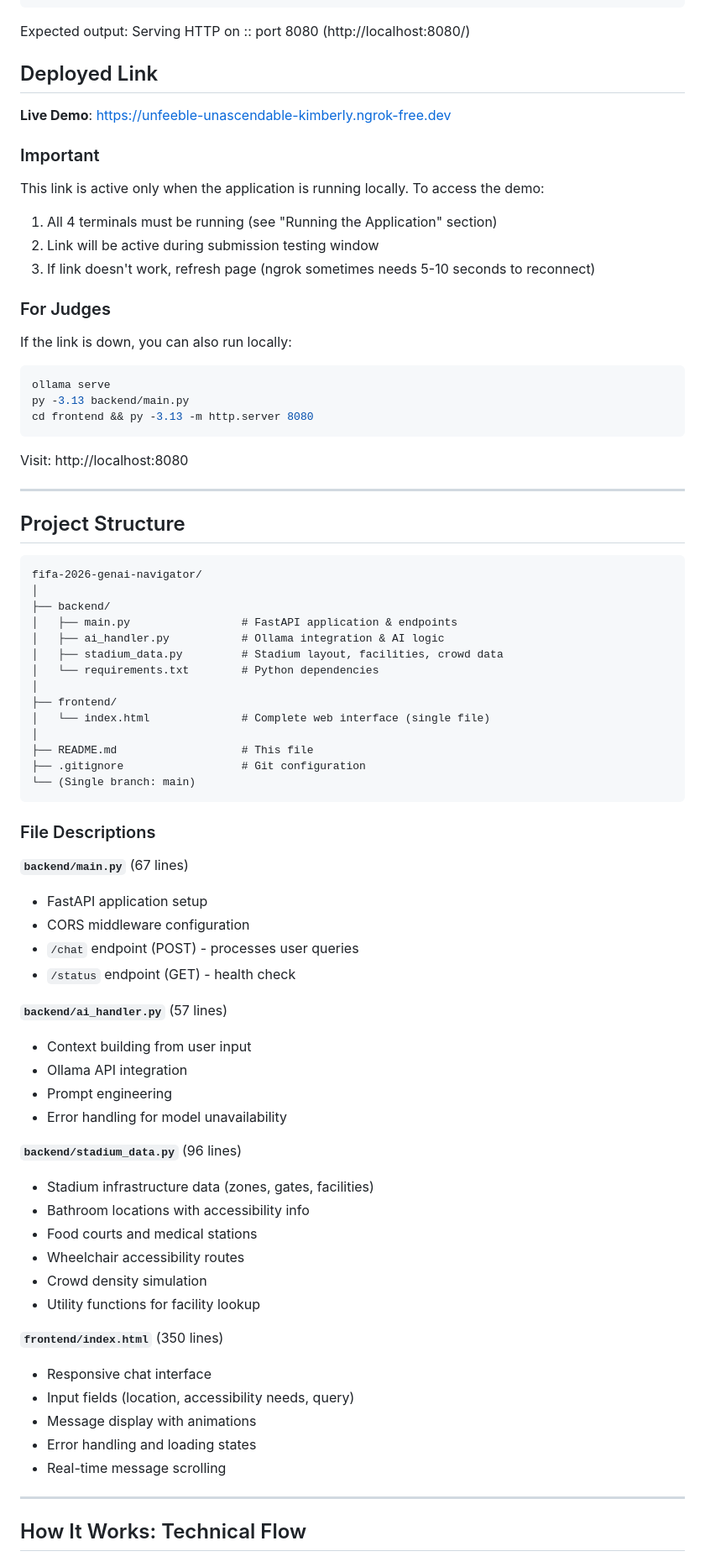
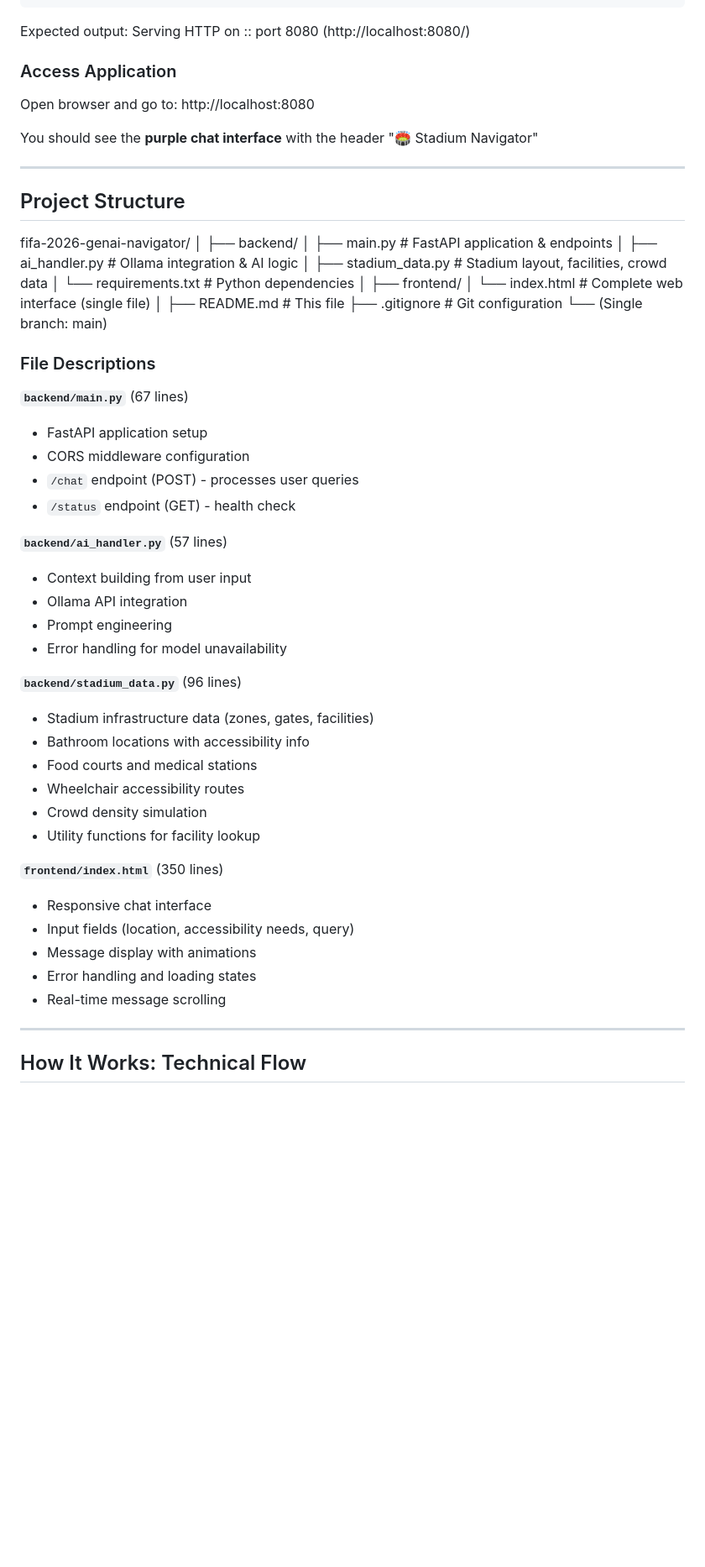
Before and after one commit to VipinT-ZYPH/fifa-2026-genai-navigator, a Markdown page: README.md, the part around one of its changes. Shown at 84% size. Drawn GitHub-style; blank space fills up the shorter version.

Commit message:
Update README.md # Conflicts: #	README.md

````diff
--- a/README.md
+++ b/README.md
@@ -150,30 +150,16 @@ py -3.13 -m http.server 8080
 Expected output:
 Serving HTTP on :: port 8080 (http://localhost:8080/)
 
-## Deployed Link
+### Access Application
 
-**Live Demo**: https://unfeeble-unascendable-kimberly.ngrok-free.dev
+Open browser and go to:
+http://localhost:8080
 
-### Important
-This link is active only when the application is running locally.
-To access the demo:
-1. All 4 terminals must be running (see "Running the Application" section)
-2. Link will be active during submission testing window
-3. If link doesn't work, refresh page (ngrok sometimes needs 5-10 seconds to reconnect)
-
-### For Judges
-If the link is down, you can also run locally:
-```bash
-ollama serve
-py -3.13 backend/main.py
-cd frontend && py -3.13 -m http.server 8080
-```
-Visit: http://localhost:8080
+You should see the **purple chat interface** with the header "🏟️ Stadium Navigator"
 
 ---
 
 ## Project Structure
-```text
 fifa-2026-genai-navigator/
 │
 ├── backend/
@@ -188,35 +174,35 @@ fifa-2026-genai-navigator/
 ├── README.md                   # This file
 ├── .gitignore                  # Git configuration
 └── (Single branch: main)
-```
+
 ### File Descriptions
 
 **`backend/main.py`** (67 lines)
-* FastAPI application setup
-* CORS middleware configuration
-* `/chat` endpoint (POST) - processes user queries
-* `/status` endpoint (GET) - health check
+- FastAPI application setup
+- CORS middleware configuration
+- `/chat` endpoint (POST) - processes user queries
+- `/status` endpoint (GET) - health check
 
 **`backend/ai_handler.py`** (57 lines)
-* Context building from user input
-* Ollama API integration
-* Prompt engineering
-* Error handling for model unavailability
+- Context building from user input
+- Ollama API integration
+- Prompt engineering
+- Error handling for model unavailability
 
 **`backend/stadium_data.py`** (96 lines)
-* Stadium infrastructure data (zones, gates, facilities)
-* Bathroom locations with accessibility info
-* Food courts and medical stations
-* Wheelchair accessibility routes
-* Crowd density simulation
-* Utility functions for facility lookup
+- Stadium infrastructure data (zones, gates, facilities)
+- Bathroom locations with accessibility info
+- Food courts and medical stations
+- Wheelchair accessibility routes
+- Crowd density simulation
+- Utility functions for facility lookup
 
 **`frontend/index.html`** (350 lines)
-* Responsive chat interface
-* Input fields (location, accessibility needs, query)
-* Message display with animations
-* Error handling and loading states
-* Real-time message scrolling
+- Responsive chat interface
+- Input fields (location, accessibility needs, query)
+- Message display with animations
+- Error handling and loading states
+- Real-time message scrolling
 
 ---
 
````
Also changed, not shown: other parts of README.md (+138 -40 lines).
